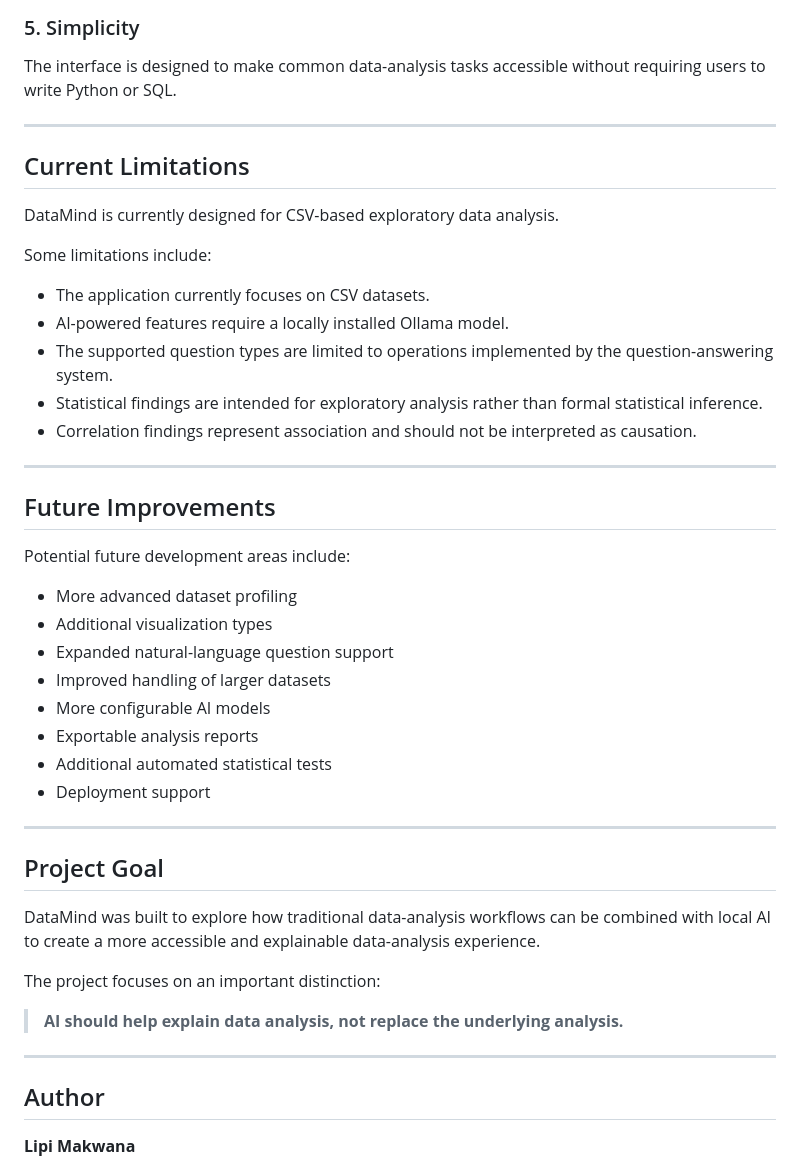
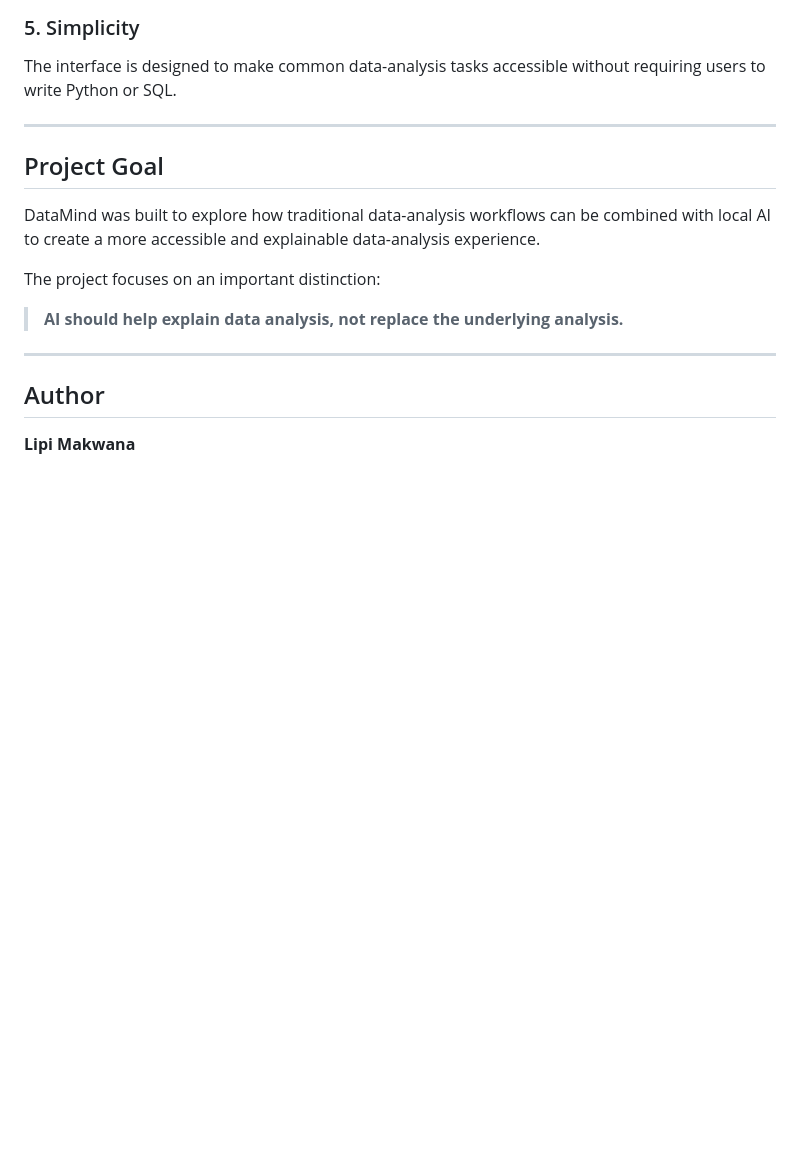
Before and after one commit to Lipi-Mak/DataMind, a Markdown page: README.md, the part around one of its changes. Rendered like a GitHub page; blank space fills up the shorter version.

```diff
--- a/README.md
+++ b/README.md
@@ -440,34 +316,6 @@ AI-generated responses are based on findings already calculated by the analysis
 
 The interface is designed to make common data-analysis tasks accessible without requiring users to write Python or SQL.
 
----
-
-## Current Limitations
-
-DataMind is currently designed for CSV-based exploratory data analysis.
-
-Some limitations include:
-
-* The application currently focuses on CSV datasets.
-* AI-powered features require a locally installed Ollama model.
-* The supported question types are limited to operations implemented by the question-answering system.
-* Statistical findings are intended for exploratory analysis rather than formal statistical inference.
-* Correlation findings represent association and should not be interpreted as causation.
-
----
-
-## Future Improvements
-
-Potential future development areas include:
-
-* More advanced dataset profiling
-* Additional visualization types
-* Expanded natural-language question support
-* Improved handling of larger datasets
-* More configurable AI models
-* Exportable analysis reports
-* Additional automated statistical tests
-* Deployment support
 
 ---
 
```
Also changed, not shown: other parts of README.md (+0 -124 lines).
